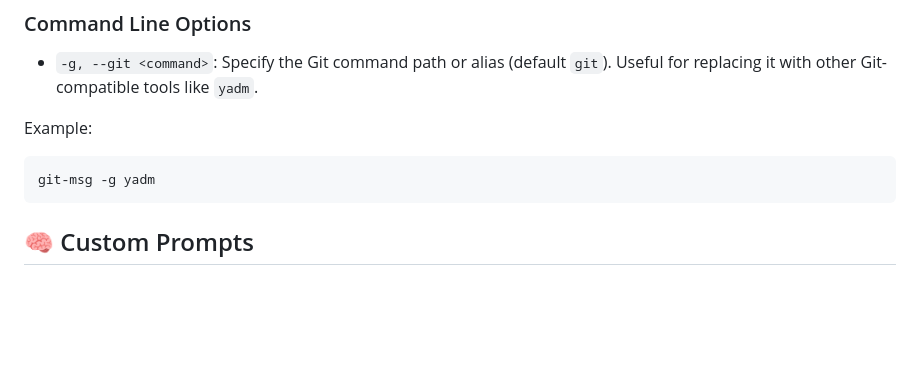
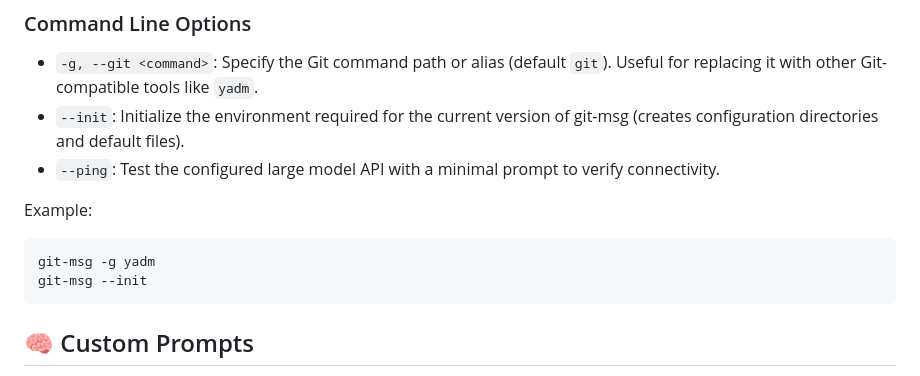
Before and after one commit to conglinyizhi/git-msg, a Markdown page: README.md, the part around the change. GitHub-like rendering; blank space fills up the shorter version.

````diff
--- a/README.md
+++ b/README.md
@@ -87,11 +87,14 @@ The tool will automatically perform the following steps:
 ### Command Line Options
 
 - `-g, --git <command>`: Specify the Git command path or alias (default `git`). Useful for replacing it with other Git-compatible tools like `yadm`.
+- `--init`: Initialize the environment required for the current version of git-msg (creates configuration directories and default files).
+- `--ping`: Test the configured large model API with a minimal prompt to verify connectivity.
 
 Example:
 
 ```bash
 git-msg -g yadm
+git-msg --init
 ```
 
 ## 🧠 Custom Prompts
````
Also changed, not shown: README.zh_cn.md (+3 -0 lines).
